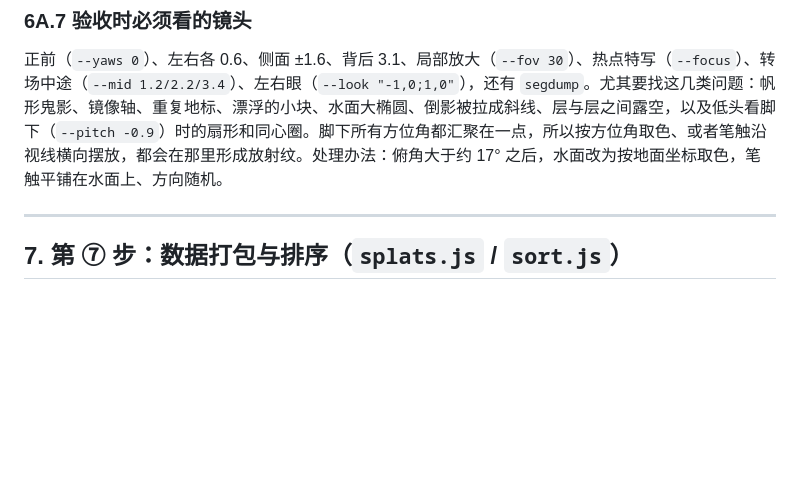
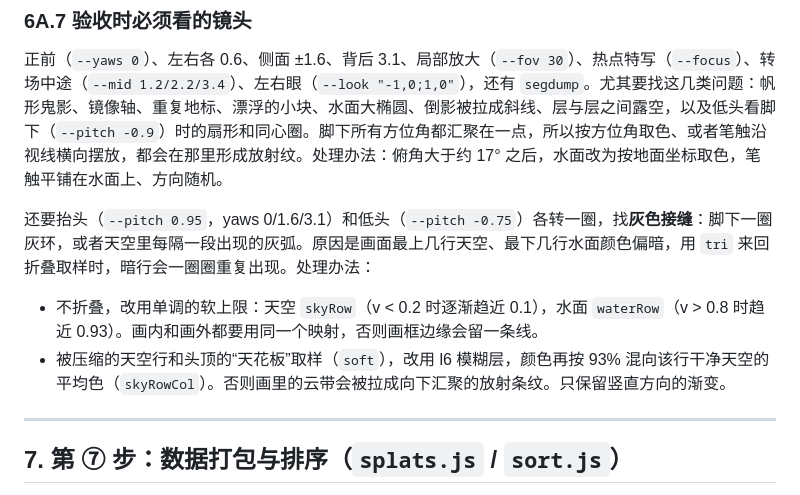
Before and after one commit to haoyuyou50-star/checklist, a Markdown page: skills/painting-to-gaussian-scene/SKILL.md, the part around the change. Drawn GitHub-style; blank space fills up the shorter version.

Commit message:
Skill: document grey seam checks and edge-row easing
Co-authored-by: haoyuyou50-star <haoyuyou50-star@users.noreply.github.com>

```diff
--- a/skills/painting-to-gaussian-scene/SKILL.md
+++ b/skills/painting-to-gaussian-scene/SKILL.md
@@ -303,6 +303,10 @@ depth = depMap[i] * (1 + 0.014 * (3 - li));   // 粗层更远
 
 正前（`--yaws 0`）、左右各 0.6、侧面 ±1.6、背后 3.1、局部放大（`--fov 30`）、热点特写（`--focus`）、转场中途（`--mid 1.2/2.2/3.4`）、左右眼（`--look "-1,0;1,0"`），还有 `segdump`。尤其要找这几类问题：帆形鬼影、镜像轴、重复地标、漂浮的小块、水面大椭圆、倒影被拉成斜线、层与层之间露空，以及低头看脚下（`--pitch -0.9`）时的扇形和同心圈。脚下所有方位角都汇聚在一点，所以按方位角取色、或者笔触沿视线横向摆放，都会在那里形成放射纹。处理办法：俯角大于约 17° 之后，水面改为按地面坐标取色，笔触平铺在水面上、方向随机。
 
+还要抬头（`--pitch 0.95`，yaws 0/1.6/3.1）和低头（`--pitch -0.75`）各转一圈，找**灰色接缝**：脚下一圈灰环，或者天空里每隔一段出现的灰弧。原因是画面最上几行天空、最下几行水面颜色偏暗，用 `tri` 来回折叠取样时，暗行会一圈圈重复出现。处理办法：
+- 不折叠，改用单调的软上限：天空 `skyRow`（v < 0.2 时逐渐趋近 0.1），水面 `waterRow`（v > 0.8 时趋近 0.93）。画内和画外都要用同一个映射，否则画框边缘会留一条线。
+- 被压缩的天空行和头顶的“天花板”取样（`soft`），改用 l6 模糊层，颜色再按 93% 混向该行干净天空的平均色（`skyRowCol`）。否则画里的云带会被拉成向下汇聚的放射条纹。只保留竖直方向的渐变。
+
 ---
 
 ## 7. 第 ⑦ 步：数据打包与排序（`splats.js` / `sort.js`）
```
